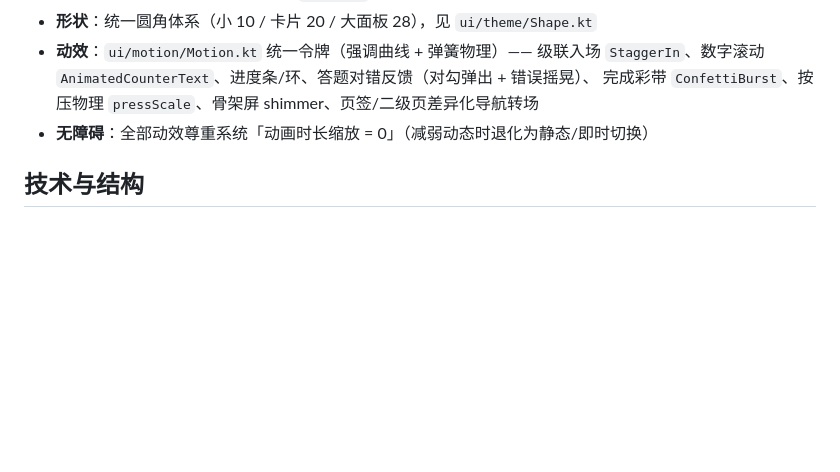
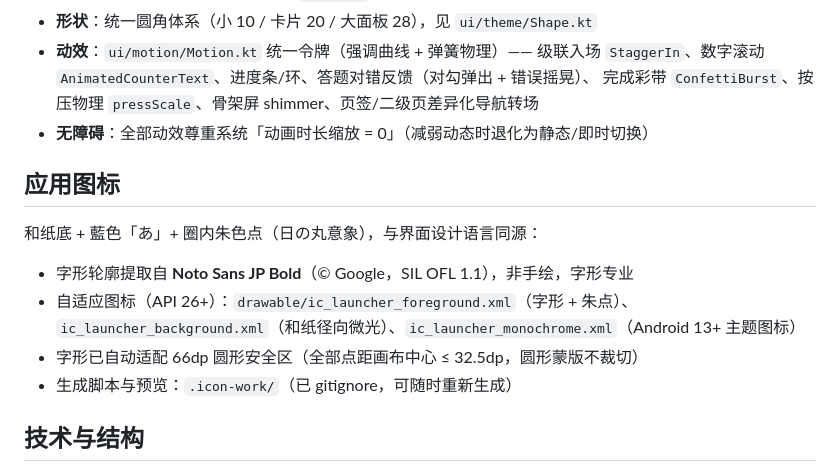
Before and after one commit to Ageha6912/JapanLearn, a Markdown page: README.md, the part around the change. GitHub-like rendering; blank space fills up the shorter version.

Commit message:
feat: 重设计应用图标——和纸底 + 藍色「あ」+ 圈内朱色日の丸
- 字形轮廓提取自 Noto Sans JP Bold (SIL OFL 1.1)，替换原红圈白十字默认图标
- 朱点位置由脚本计算：nonzero 扫描线栅格化 + 形态学闭合封缝 + 距离变换求内切圆圆心，任何尺寸下不碰笔画
- 字形自动适配 66dp 圆形安全区，全部渲染点距画布中心 ≤ 32.5dp
- 新增和纸径向微光背景与 Android 13+ 主题图标 (monochrome)
- 生成脚本留存 .icon-work/（已 gitignore），README 补充设计说明

```diff
--- a/README.md
+++ b/README.md
@@ -81,6 +81,16 @@ cd JapanLearn
   完成彩带 `ConfettiBurst`、按压物理 `pressScale`、骨架屏 shimmer、页签/二级页差异化导航转场
 - **无障碍**：全部动效尊重系统「动画时长缩放 = 0」（减弱动态时退化为静态/即时切换）
 
+## 应用图标
+
+和纸底 + 藍色「あ」+ 圈内朱色点（日の丸意象），与界面设计语言同源：
+
+- 字形轮廓提取自 **Noto Sans JP Bold**（© Google，SIL OFL 1.1），非手绘，字形专业
+- 自适应图标（API 26+）：`drawable/ic_launcher_foreground.xml`（字形 + 朱点）、
+  `ic_launcher_background.xml`（和纸径向微光）、`ic_launcher_monochrome.xml`（Android 13+ 主题图标）
+- 字形已自动适配 66dp 圆形安全区（全部点距画布中心 ≤ 32.5dp，圆形蒙版不裁切）
+- 生成脚本与预览：`.icon-work/`（已 gitignore，可随时重新生成）
+
 ## 技术与结构
 
 Kotlin 2.0 · Jetpack Compose (Material 3) · Room (KSP) · Navigation Compose · kotlinx-serialization · Coroutines/ViewModel。手工依赖注入（`AppContainer`），无后端、无第三方服务。
```
Also changed, not shown: .screenshots/13_drawer.png (added), 7 other files.
